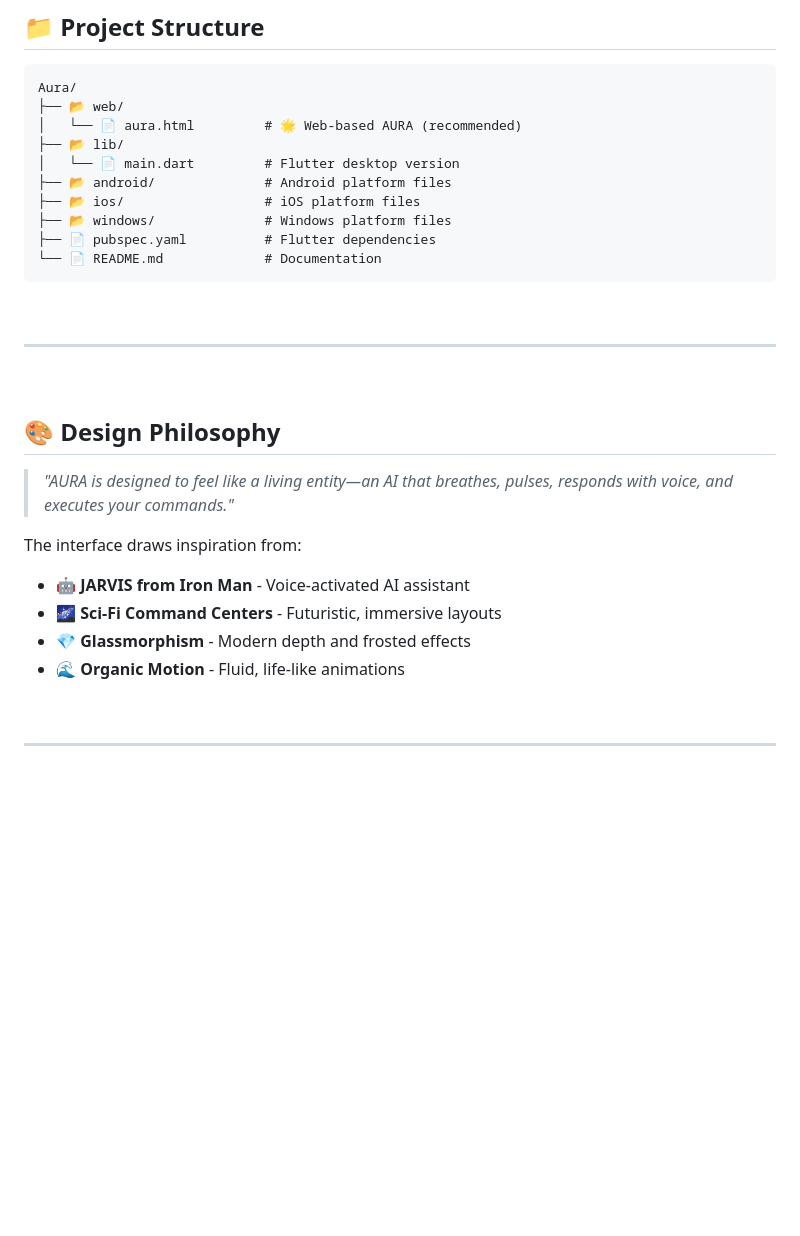
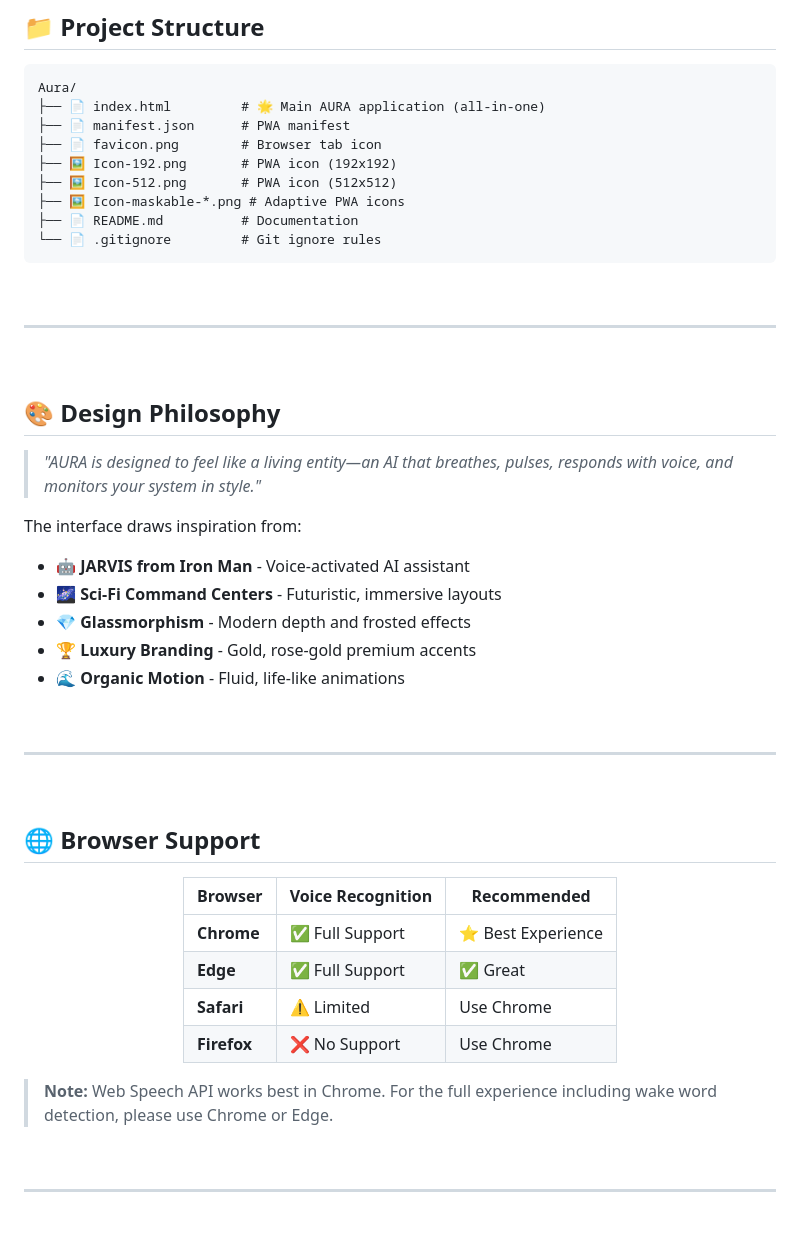
Before and after one commit to Ram6023/Aura, a Markdown page: README.md, the part around one of its changes. Drawn GitHub-style; blank space fills up the shorter version.

````diff
--- a/README.md
+++ b/README.md
@@ -241,15 +214,14 @@ AURA communicates through mesmerizing visual states:
 
 ```
 Aura/
-├── 📂 web/
-│   └── 📄 aura.html         # 🌟 Web-based AURA (recommended)
-├── 📂 lib/
-│   └── 📄 main.dart         # Flutter desktop version
-├── 📂 android/              # Android platform files
-├── 📂 ios/                  # iOS platform files
-├── 📂 windows/              # Windows platform files
-├── 📄 pubspec.yaml          # Flutter dependencies
-└── 📄 README.md             # Documentation
+├── 📄 index.html         # 🌟 Main AURA application (all-in-one)
+├── 📄 manifest.json      # PWA manifest
+├── 📄 favicon.png        # Browser tab icon
+├── 🖼️ Icon-192.png       # PWA icon (192x192)
+├── 🖼️ Icon-512.png       # PWA icon (512x512)
+├── 🖼️ Icon-maskable-*.png # Adaptive PWA icons
+├── 📄 README.md          # Documentation
+└── 📄 .gitignore         # Git ignore rules
 ```
 
 <br/>
@@ -260,13 +232,35 @@ Aura/
 
 ## 🎨 Design Philosophy
 
-> *"AURA is designed to feel like a living entity—an AI that breathes, pulses, responds with voice, and executes your commands."*
+> *"AURA is designed to feel like a living entity—an AI that breathes, pulses, responds with voice, and monitors your system in style."*
 
 The interface draws inspiration from:
 - 🤖 **JARVIS from Iron Man** - Voice-activated AI assistant
 - 🌌 **Sci-Fi Command Centers** - Futuristic, immersive layouts
 - 💎 **Glassmorphism** - Modern depth and frosted effects
+- 🏆 **Luxury Branding** - Gold, rose-gold premium accents
 - 🌊 **Organic Motion** - Fluid, life-like animations
+
+<br/>
+
+---
+
+<br/>
+
+## 🌐 Browser Support
+
+<div align="center">
+
+| Browser | Voice Recognition | Recommended |
+|---------|------------------|-------------|
+| **Chrome** | ✅ Full Support | ⭐ Best Experience |
+| **Edge** | ✅ Full Support | ✅ Great |
+| **Safari** | ⚠️ Limited | Use Chrome |
+| **Firefox** | ❌ No Support | Use Chrome |
+
+</div>
+
+> **Note:** Web Speech API works best in Chrome. For the full experience including wake word detection, please use Chrome or Edge.
 
 <br/>
 
````
Also changed, not shown: other parts of README.md (+69 -96 lines).
